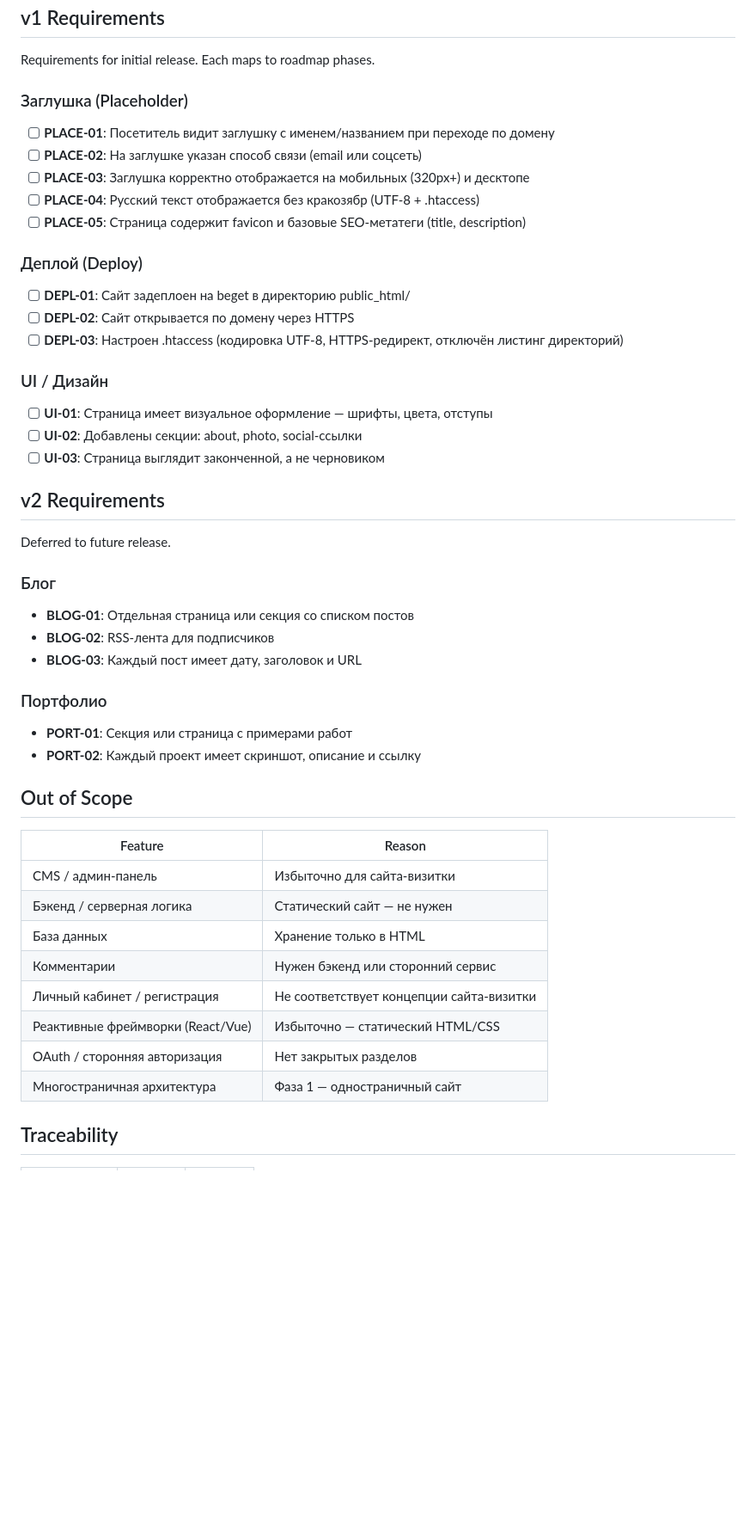
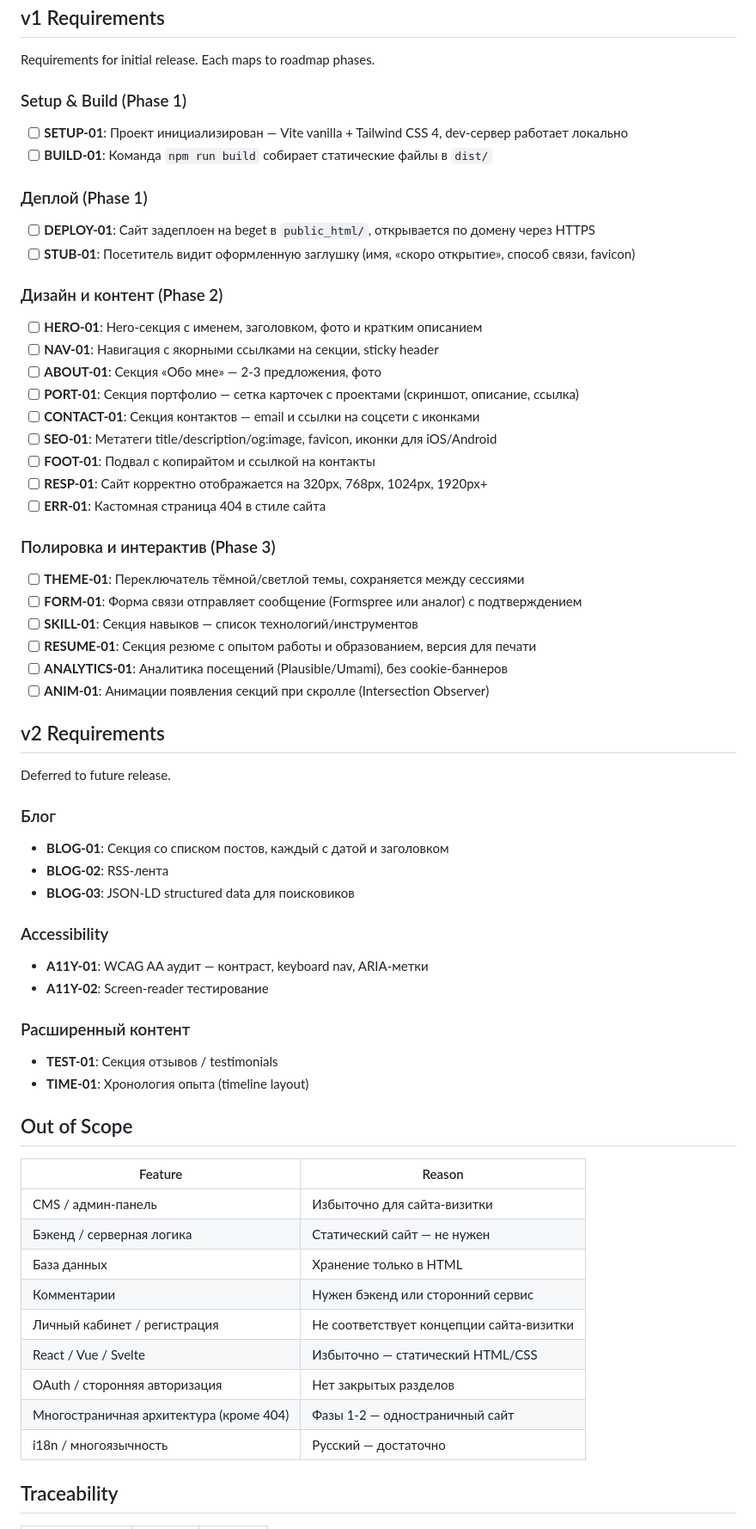
Before and after one commit to cherchievrasul/site, a Markdown page: .planning/REQUIREMENTS.md, the part around one of its changes. Shown at 86% size. Drawn GitHub-style; blank space fills up the shorter version.

Commit message:
docs: create roadmap (3 phases)

```diff
--- a/.planning/REQUIREMENTS.md
+++ b/.planning/REQUIREMENTS.md
@@ -7,25 +7,36 @@
 
 Requirements for initial release. Each maps to roadmap phases.
 
-### Заглушка (Placeholder)
+### Setup & Build (Phase 1)
 
-- [ ] **PLACE-01**: Посетитель видит заглушку с именем/названием при переходе по домену
-- [ ] **PLACE-02**: На заглушке указан способ связи (email или соцсеть)
-- [ ] **PLACE-03**: Заглушка корректно отображается на мобильных (320px+) и десктопе
-- [ ] **PLACE-04**: Русский текст отображается без кракозябр (UTF-8 + .htaccess)
-- [ ] **PLACE-05**: Страница содержит favicon и базовые SEO-метатеги (title, description)
+- [ ] **SETUP-01**: Проект инициализирован — Vite vanilla + Tailwind CSS 4, dev-сервер работает локально
+- [ ] **BUILD-01**: Команда `npm run build` собирает статические файлы в `dist/`
 
-### Деплой (Deploy)
+### Деплой (Phase 1)
 
-- [ ] **DEPL-01**: Сайт задеплоен на beget в директорию public_html/
-- [ ] **DEPL-02**: Сайт открывается по домену через HTTPS
-- [ ] **DEPL-03**: Настроен .htaccess (кодировка UTF-8, HTTPS-редирект, отключён листинг директорий)
+- [ ] **DEPLOY-01**: Сайт задеплоен на beget в `public_html/`, открывается по домену через HTTPS
+- [ ] **STUB-01**: Посетитель видит оформленную заглушку (имя, «скоро открытие», способ связи, favicon)
 
-### UI / Дизайн
+### Дизайн и контент (Phase 2)
 
-- [ ] **UI-01**: Страница имеет визуальное оформление — шрифты, цвета, отступы
-- [ ] **UI-02**: Добавлены секции: about, photo, social-ссылки
-- [ ] **UI-03**: Страница выглядит законченной, а не черновиком
+- [ ] **HERO-01**: Hero-секция с именем, заголовком, фото и кратким описанием
+- [ ] **NAV-01**: Навигация с якорными ссылками на секции, sticky header
+- [ ] **ABOUT-01**: Секция «Обо мне» — 2-3 предложения, фото
+- [ ] **PORT-01**: Секция портфолио — сетка карточек с проектами (скриншот, описание, ссылка)
+- [ ] **CONTACT-01**: Секция контактов — email и ссылки на соцсети с иконками
+- [ ] **SEO-01**: Метатеги title/description/og:image, favicon, иконки для iOS/Android
+- [ ] **FOOT-01**: Подвал с копирайтом и ссылкой на контакты
+- [ ] **RESP-01**: Сайт корректно отображается на 320px, 768px, 1024px, 1920px+
+- [ ] **ERR-01**: Кастомная страница 404 в стиле сайта
+
+### Полировка и интерактив (Phase 3)
+
+- [ ] **THEME-01**: Переключатель тёмной/светлой темы, сохраняется между сессиями
+- [ ] **FORM-01**: Форма связи отправляет сообщение (Formspree или аналог) с подтверждением
+- [ ] **SKILL-01**: Секция навыков — список технологий/инструментов
+- [ ] **RESUME-01**: Секция резюме с опытом работы и образованием, версия для печати
+- [ ] **ANALYTICS-01**: Аналитика посещений (Plausible/Umami), без cookie-баннеров
+- [ ] **ANIM-01**: Анимации появления секций при скролле (Intersection Observer)
 
 ## v2 Requirements
 
@@ -33,14 +44,19 @@ Deferred to future release.
 
 ### Блог
 
-- **BLOG-01**: Отдельная страница или секция со списком постов
-- **BLOG-02**: RSS-лента для подписчиков
-- **BLOG-03**: Каждый пост имеет дату, заголовок и URL
+- **BLOG-01**: Секция со списком постов, каждый с датой и заголовком
+- **BLOG-02**: RSS-лента
+- **BLOG-03**: JSON-LD structured data для поисковиков
 
-### Портфолио
+### Accessibility
 
-- **PORT-01**: Секция или страница с примерами работ
-- **PORT-02**: Каждый проект имеет скриншот, описание и ссылку
+- **A11Y-01**: WCAG AA аудит — контраст, keyboard nav, ARIA-метки
+- **A11Y-02**: Screen-reader тестирование
+
+### Расширенный контент
+
+- **TEST-01**: Секция отзывов / testimonials
+- **TIME-01**: Хронология опыта (timeline layout)
 
 ## Out of Scope
 
@@ -51,9 +67,10 @@ Deferred to future release.
 | База данных | Хранение только в HTML |
 | Комментарии | Нужен бэкенд или сторонний сервис |
 | Личный кабинет / регистрация | Не соответствует концепции сайта-визитки |
-| Реактивные фреймворки (React/Vue) | Избыточно — статический HTML/CSS |
+| React / Vue / Svelte | Избыточно — статический HTML/CSS |
 | OAuth / сторонняя авторизация | Нет закрытых разделов |
-| Многостраничная архитектура | Фаза 1 — одностраничный сайт |
+| Многостраничная архитектура (кроме 404) | Фазы 1-2 — одностраничный сайт |
+| i18n / многоязычность | Русский — достаточно |
 
 ## Traceability
 
```
Also changed, not shown: other parts of .planning/REQUIREMENTS.md (+22 -14 lines), .planning/ROADMAP.md (added, +50 -0 lines), .planning/STATE.md (added, +33 -0 lines).
